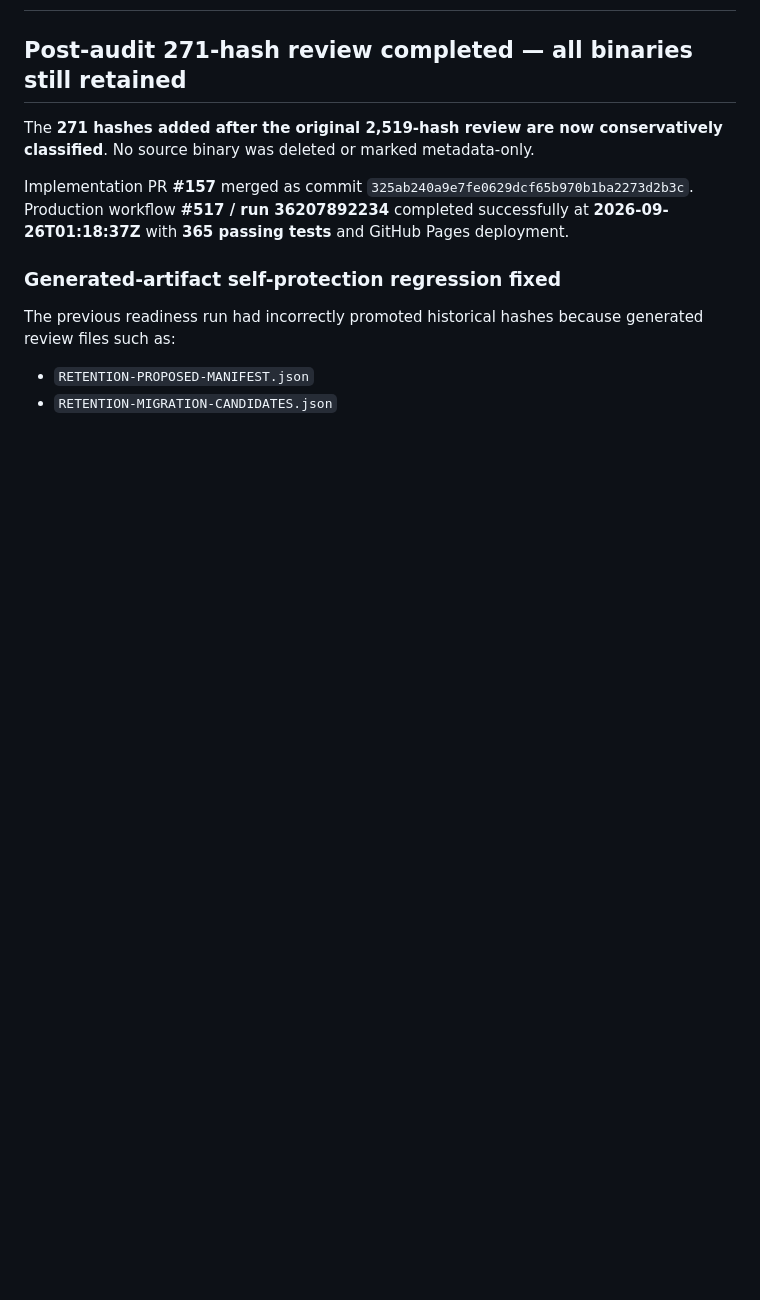
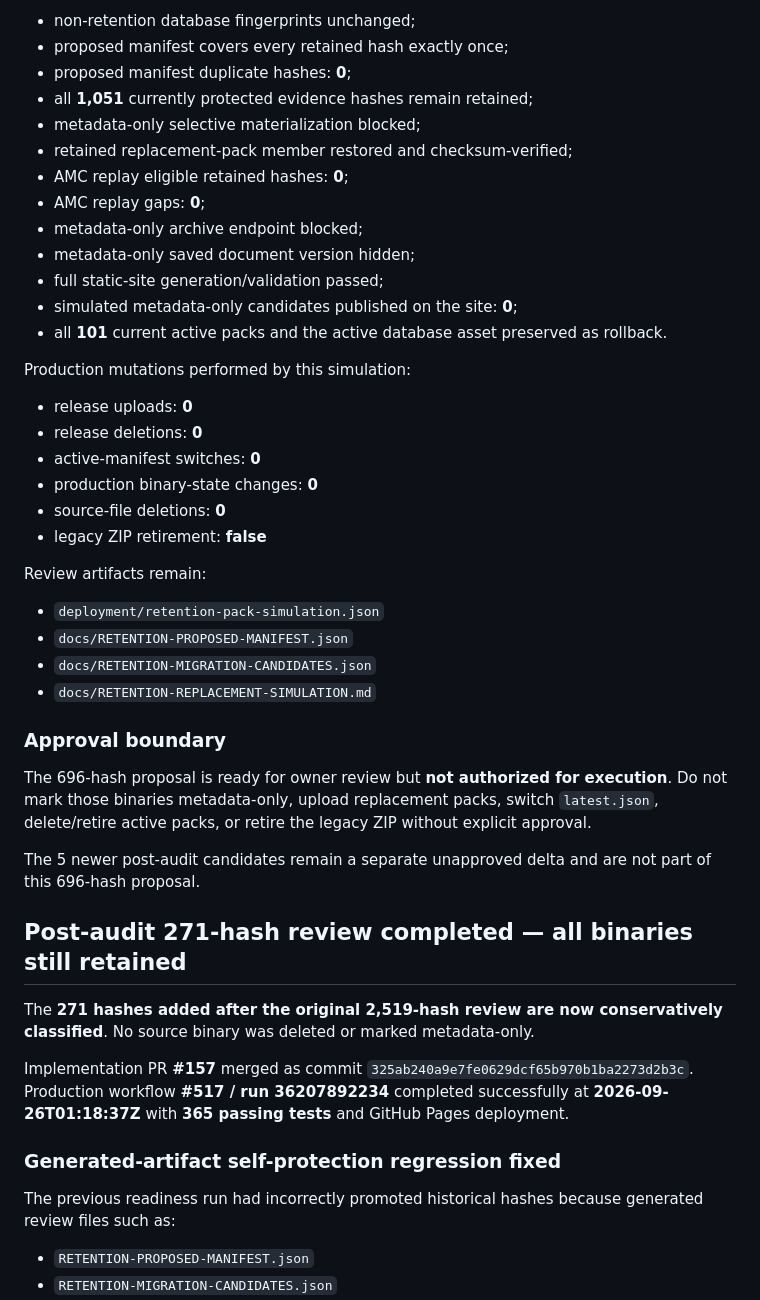
Before and after one commit to Vasuki8/Smallcap-Ledger, a Markdown page: docs/SOURCE-RETENTION-AUDIT.md, the part around one of its changes. Drawn GitHub-style; blank space fills up the shorter version.

Commit message:
Document refreshed 696-hash retention simulation

```diff
--- a/docs/SOURCE-RETENTION-AUDIT.md
+++ b/docs/SOURCE-RETENTION-AUDIT.md
@@ -2,3 +64,39 @@
+- non-retention database fingerprints unchanged;
+- proposed manifest covers every retained hash exactly once;
+- proposed manifest duplicate hashes: **0**;
+- all **1,051** currently protected evidence hashes remain retained;
+- metadata-only selective materialization blocked;
+- retained replacement-pack member restored and checksum-verified;
+- AMC replay eligible retained hashes: **0**;
+- AMC replay gaps: **0**;
+- metadata-only archive endpoint blocked;
+- metadata-only saved document version hidden;
+- full static-site generation/validation passed;
+- simulated metadata-only candidates published on the site: **0**;
+- all **101** current active packs and the active database asset preserved as rollback.
+
+Production mutations performed by this simulation:
+
+- release uploads: **0**
+- release deletions: **0**
+- active-manifest switches: **0**
+- production binary-state changes: **0**
+- source-file deletions: **0**
+- legacy ZIP retirement: **false**
+
+Review artifacts remain:
+
+- `deployment/retention-pack-simulation.json`
+- `docs/RETENTION-PROPOSED-MANIFEST.json`
+- `docs/RETENTION-MIGRATION-CANDIDATES.json`
+- `docs/RETENTION-REPLACEMENT-SIMULATION.md`
+
+### Approval boundary
+
+The 696-hash proposal is ready for owner review but **not authorized for execution**. Do not mark those binaries metadata-only, upload replacement packs, switch `latest.json`, delete/retire active packs, or retire the legacy ZIP without explicit approval.
+
+The 5 newer post-audit candidates remain a separate unapproved delta and are not part of this 696-hash proposal.
+
 
 ## Post-audit 271-hash review completed — all binaries still retained
 
```
Also changed, not shown: other parts of docs/SOURCE-RETENTION-AUDIT.md (+62 -0 lines).
